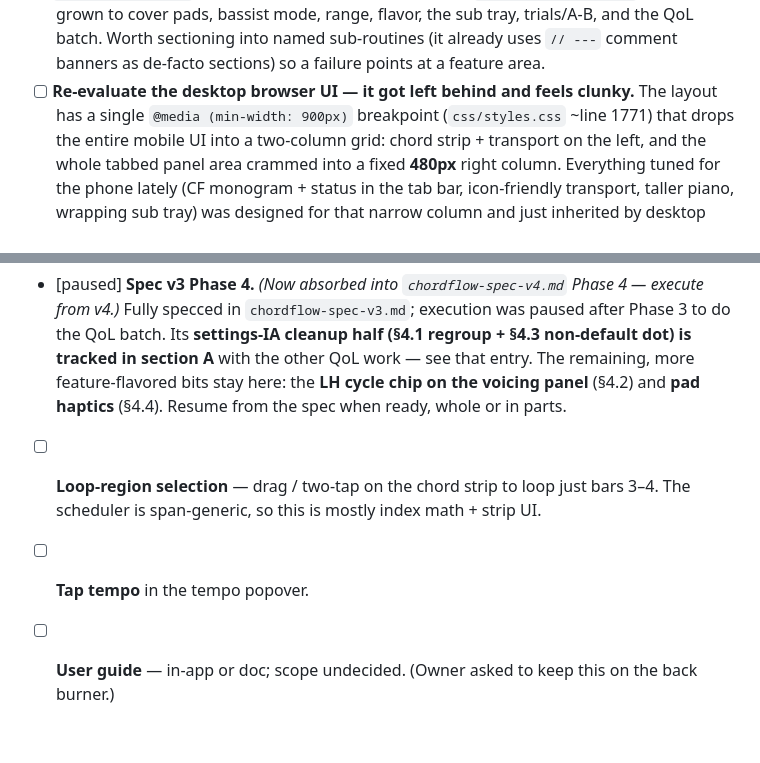
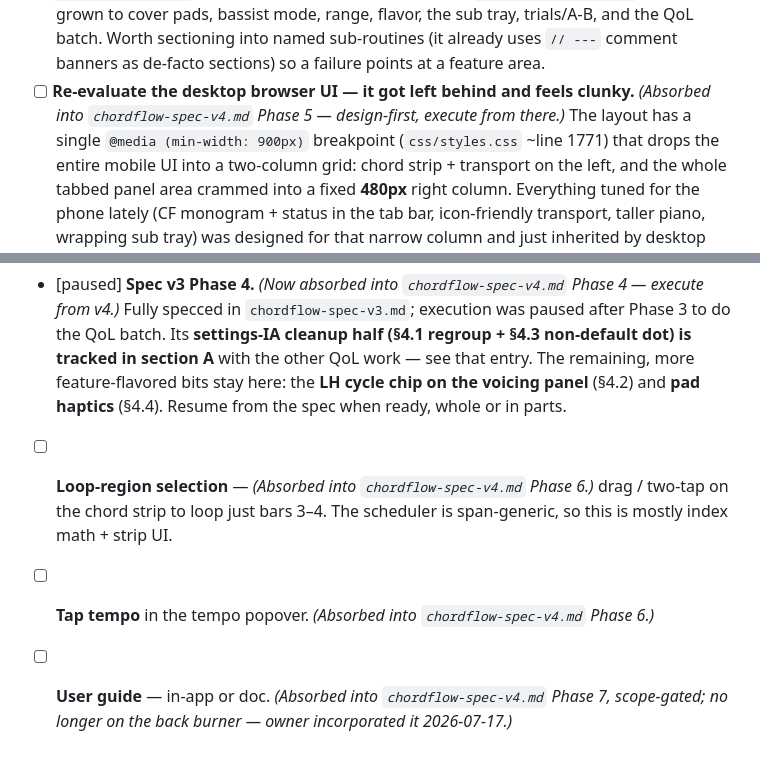
Before and after one commit to 2477zcf4zs-lgtm/ChordFlow, a Markdown page: chordflow-backlog.md, 2 parts joined by grey strips. Rendered like a GitHub page.

```diff
--- a/chordflow-backlog.md
+++ b/chordflow-backlog.md
@@ -41,7 +41,8 @@ started then deliberately shelved.
   Worth sectioning into named sub-routines (it already uses `// ---` comment
   banners as de-facto sections) so a failure points at a feature area.
 - [ ] **Re-evaluate the desktop browser UI — it got left behind and feels
-  clunky.** The layout has a single `@media (min-width: 900px)` breakpoint
+  clunky.** *(Absorbed into `chordflow-spec-v4.md` Phase 5 — design-first,
+  execute from there.)* The layout has a single `@media (min-width: 900px)` breakpoint
   (`css/styles.css` ~line 1771) that drops the entire mobile UI into a
   two-column grid: chord strip + transport on the left, and the whole tabbed
   panel area crammed into a fixed **480px** right column. Everything tuned for
@@ -174,9 +175,12 @@ Consolidated here from the note that was inside `chordflow-spec-v3.md`.
   feature-flavored bits stay here: the **LH cycle chip on the voicing panel**
   (§4.2) and **pad haptics** (§4.4). Resume from the spec when ready, whole or
   in parts.
-- [ ] **Loop-region selection** — drag / two-tap on the chord strip to loop just
+- [ ] **Loop-region selection** — *(Absorbed into `chordflow-spec-v4.md`
+  Phase 6.)* drag / two-tap on the chord strip to loop just
   bars 3–4. The scheduler is span-generic, so this is mostly index math + strip
   UI.
-- [ ] **Tap tempo** in the tempo popover.
-- [ ] **User guide** — in-app or doc; scope undecided. (Owner asked to keep this
-  on the back burner.)
+- [ ] **Tap tempo** in the tempo popover. *(Absorbed into
+  `chordflow-spec-v4.md` Phase 6.)*
+- [ ] **User guide** — in-app or doc. *(Absorbed into `chordflow-spec-v4.md`
+  Phase 7, scope-gated; no longer on the back burner — owner incorporated it
+  2026-07-17.)*
```
Also changed, not shown: chordflow-spec-v4.md (+103 -5 lines).
